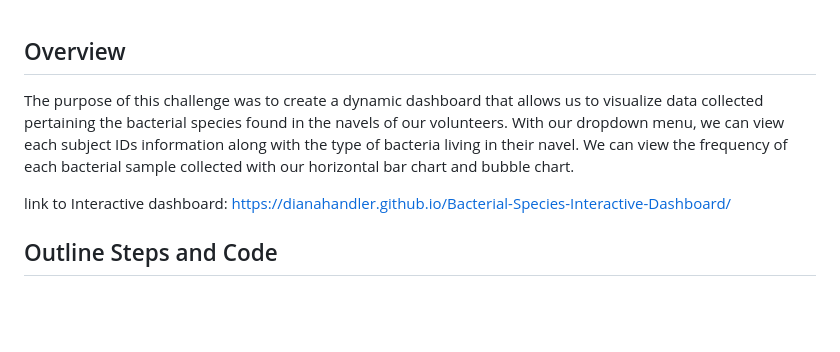
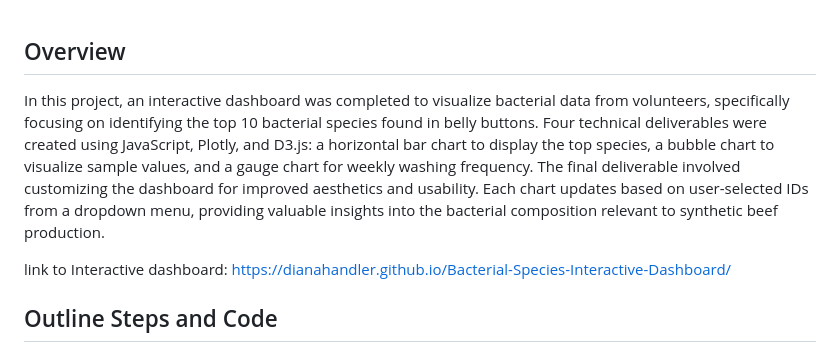
Before and after one commit to dianahandler/Bacterial-Species-Interactive-Dashboard, a Markdown page: README.md, the part around the change. GitHub-like rendering; blank space fills up the shorter version.

```diff
--- a/README.md
+++ b/README.md
@@ -1,6 +1,6 @@
 
 ## Overview
-The purpose of this challenge was to create a dynamic dashboard that allows us to visualize data collected pertaining the bacterial species found in the navels of our volunteers. With our dropdown menu, we can view each subject IDs information along with the type of bacteria living in their navel. We can view the frequency of each bacterial sample collected with our horizontal bar chart and bubble chart.
+In this project, an interactive dashboard was completed to visualize bacterial data from volunteers, specifically focusing on identifying the top 10 bacterial species found in belly buttons. Four technical deliverables were created using JavaScript, Plotly, and D3.js: a horizontal bar chart to display the top species, a bubble chart to visualize sample values, and a gauge chart for weekly washing frequency. The final deliverable involved customizing the dashboard for improved aesthetics and usability. Each chart updates based on user-selected IDs from a dropdown menu, providing valuable insights into the bacterial composition relevant to synthetic beef production.
 
 link to Interactive dashboard: https://dianahandler.github.io/Bacterial-Species-Interactive-Dashboard/
 
```
